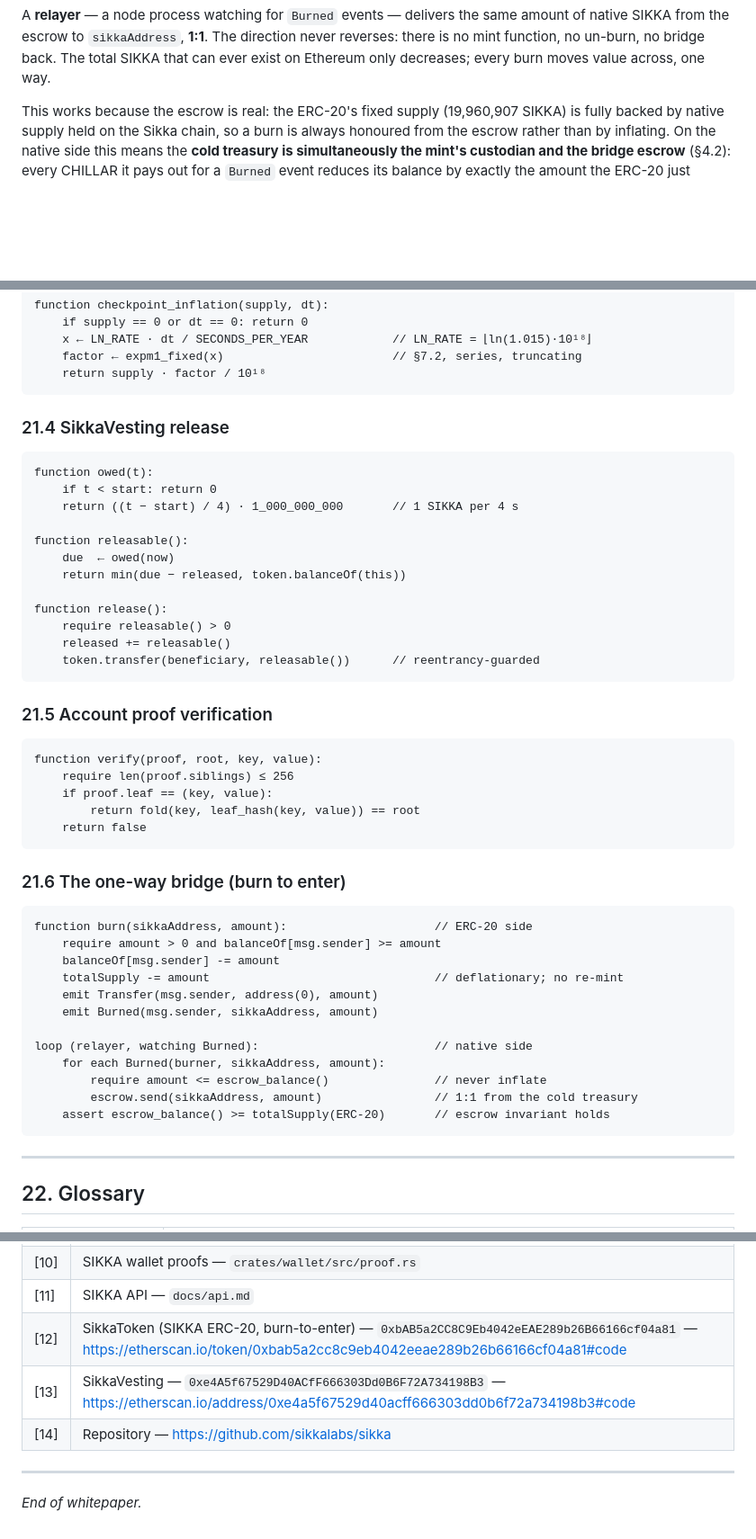
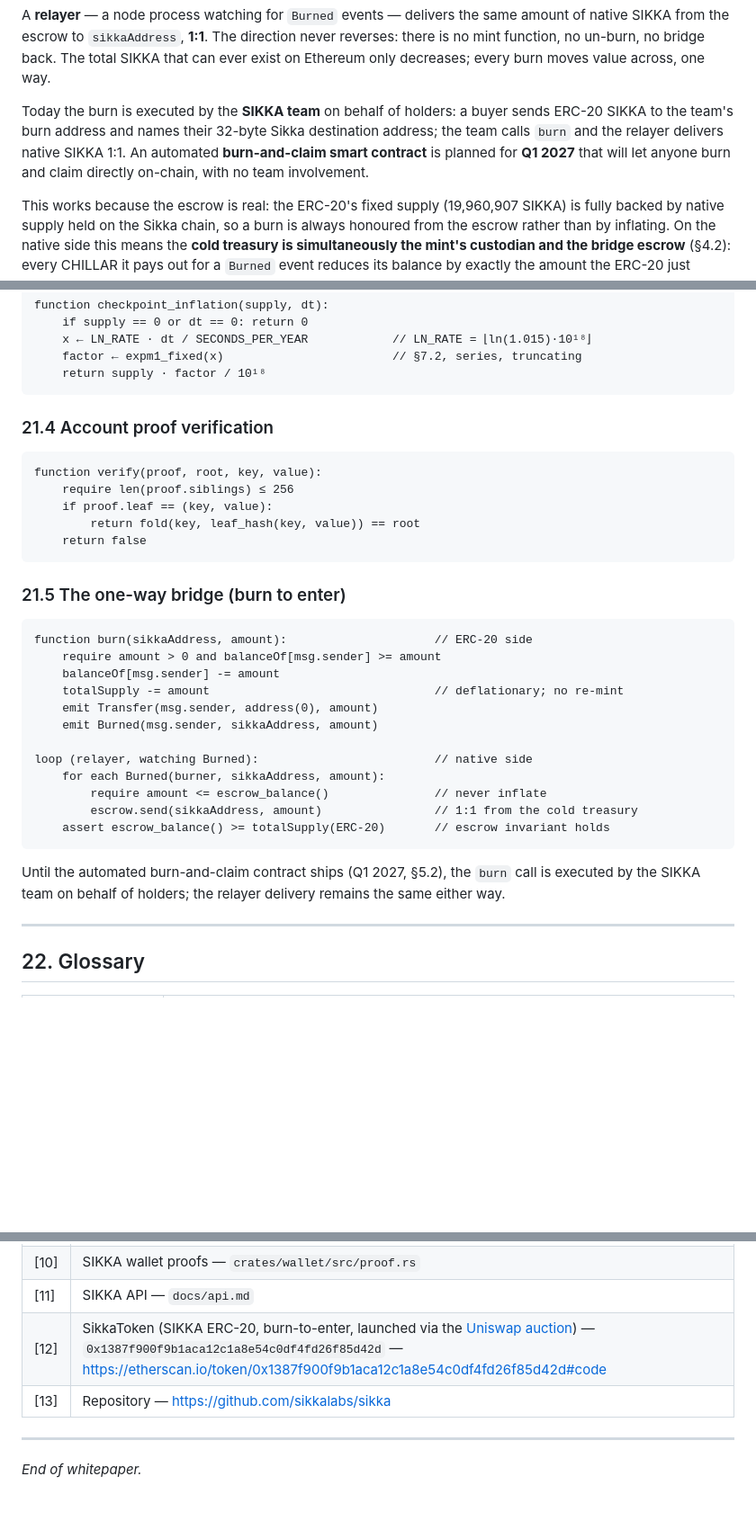
Before and after one commit to sikkalabs/sikka, a Markdown page: docs/whitepaper.md, 3 parts joined by grey strips. Shown at 90% size. Rendered like a GitHub page; blank space fills up the shorter version.

````diff
--- a/docs/whitepaper.md
+++ b/docs/whitepaper.md
@@ -354,6 +304,13 @@ amount of native SIKKA from the escrow to `sikkaAddress`, **1:1**. The
 direction never reverses: there is no mint function, no un-burn, no bridge
 back. The total SIKKA that can ever exist on Ethereum only decreases; every
 burn moves value across, one way.
+
+Today the burn is executed by the **SIKKA team** on behalf of holders: a buyer
+sends ERC-20 SIKKA to the team's burn address and names their 32-byte Sikka
+destination address; the team calls `burn` and the relayer delivers native
+SIKKA 1:1. An automated **burn-and-claim smart contract** is planned for
+**Q1 2027** that will let anyone burn and claim directly on-chain, with no
+team involvement.
 
 This works because the escrow is real: the ERC-20's fixed supply (19,960,907
 SIKKA) is fully backed by native supply held on the Sikka chain, so a burn is
@@ -1169,24 +1125,7 @@ function checkpoint_inflation(supply, dt):
     return supply · factor / 10¹⁸
 ```
 
-### 21.4 SikkaVesting release
-
-```
-function owed(t):
-    if t < start: return 0
-    return ((t − start) / 4) · 1_000_000_000       // 1 SIKKA per 4 s
-
-function releasable():
-    due  ← owed(now)
-    return min(due − released, token.balanceOf(this))
-
-function release():
-    require releasable() > 0
-    released += releasable()
-    token.transfer(beneficiary, releasable())      // reentrancy-guarded
-```
-
-### 21.5 Account proof verification
+### 21.4 Account proof verification
 
 ```
 function verify(proof, root, key, value):
@@ -1196,7 +1135,7 @@ function verify(proof, root, key, value):
     return false
 ```
 
-### 21.6 The one-way bridge (burn to enter)
+### 21.5 The one-way bridge (burn to enter)
 
 ```
 function burn(sikkaAddress, amount):                     // ERC-20 side
@@ -1212,6 +1151,10 @@ loop (relayer, watching Burned):                         // native side
         escrow.send(sikkaAddress, amount)                // 1:1 from the cold treasury
     assert escrow_balance() >= totalSupply(ERC-20)       // escrow invariant holds
 ```
+
+Until the automated burn-and-claim contract ships (Q1 2027, §5.2), the `burn`
+call is executed by the SIKKA team on behalf of holders; the relayer delivery
+remains the same either way.
 
 ---
 
@@ -1254,9 +1197,8 @@ loop (relayer, watching Burned):                         // native side
 | [9] | SIKKA storage — `crates/state/src/store.rs` |
 | [10] | SIKKA wallet proofs — `crates/wallet/src/proof.rs` |
 | [11] | SIKKA API — `docs/api.md` |
-| [12] | SikkaToken (SIKKA ERC-20, burn-to-enter) — `0xbAB5a2CC8C9Eb4042eEAE289b26B66166cf04a81` — <https://etherscan.io/token/0xbab5a2cc8c9eb4042eeae289b26b66166cf04a81#code> |
-| [13] | SikkaVesting — `0xe4A5f67529D40ACfF666303Dd0B6F72A734198B3` — <https://etherscan.io/address/0xe4a5f67529d40acff666303dd0b6f72a734198b3#code> |
-| [14] | Repository — <https://github.com/sikkalabs/sikka> |
+| [12] | SikkaToken (SIKKA ERC-20, burn-to-enter, launched via the [Uniswap auction](https://app.uniswap.org/explore/auctions/ethereum/0xf2DcBF7Ab79eeE7AB7f633962b93537b6b4183cE)) — `0x1387f900f9b1aca12c1a8e54c0df4fd26f85d42d` — <https://etherscan.io/token/0x1387f900f9b1aca12c1a8e54c0df4fd26f85d42d#code> |
+| [13] | Repository — <https://github.com/sikkalabs/sikka> |
 
 ---
 
````
Also changed, not shown: other parts of docs/whitepaper.md (+25 -76 lines).
